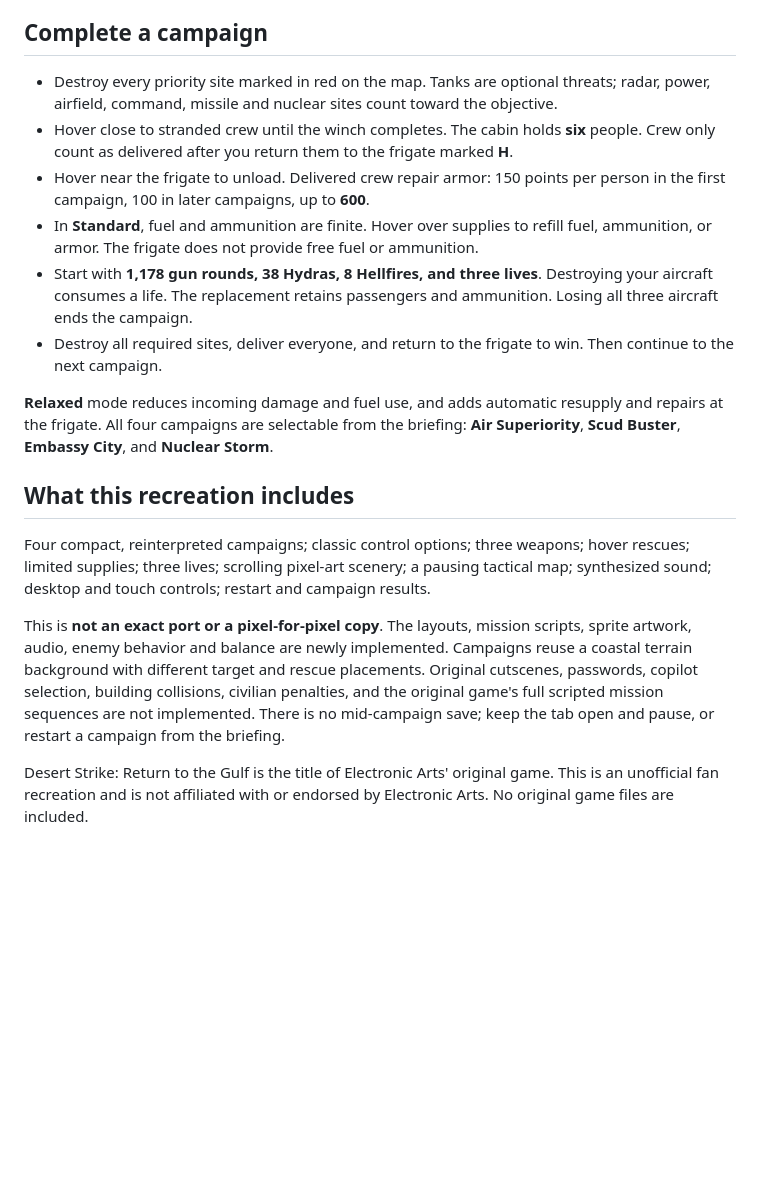
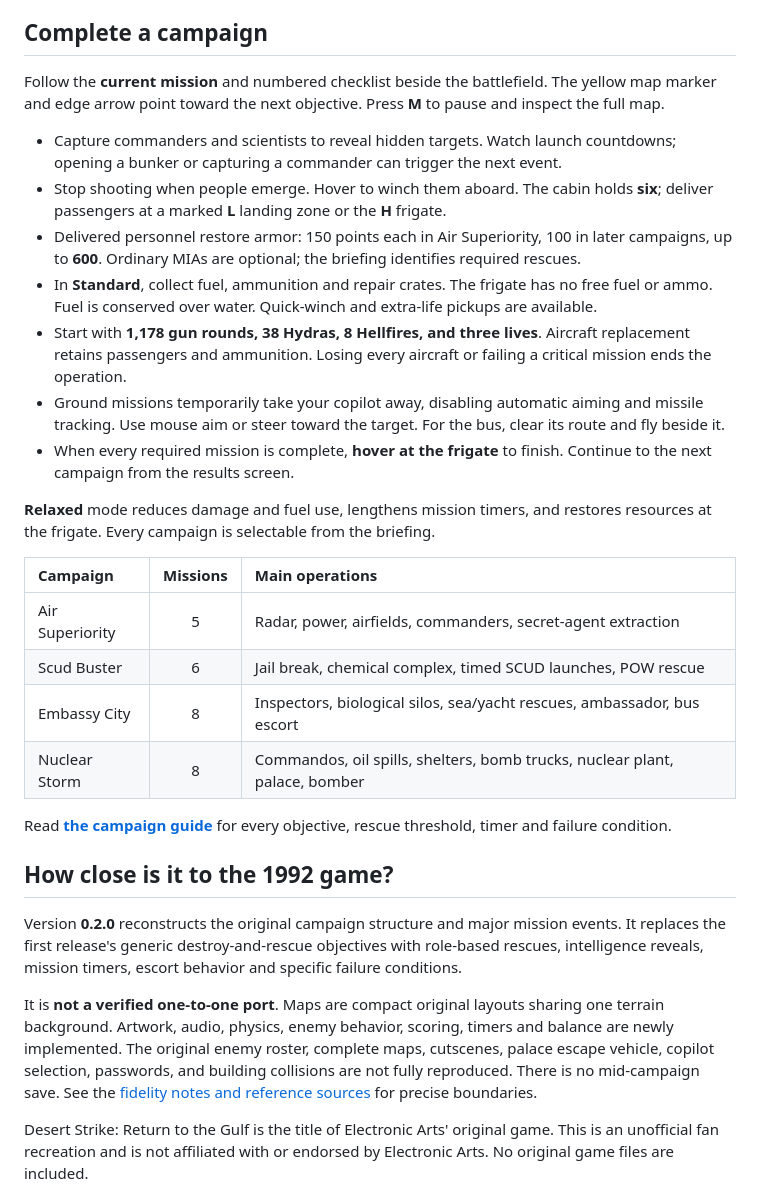
Before and after one commit to agammann/desert-strike, a Markdown page: README.md, the part around the change printed below. Drawn GitHub-style; blank space fills up the shorter version.

```diff
--- a/README.md
+++ b/README.md
@@ -38,20 +38,32 @@ On narrow screens, use the direction pad and **Gun / Hydra / Hellfire** buttons.
 
 ## Complete a campaign
 
-- Destroy every priority site marked in red on the map. Tanks are optional threats; radar, power, airfield, command, missile and nuclear sites count toward the objective.
-- Hover close to stranded crew until the winch completes. The cabin holds **six** people. Crew only count as delivered after you return them to the frigate marked **H**.
-- Hover near the frigate to unload. Delivered crew repair armor: 150 points per person in the first campaign, 100 in later campaigns, up to **600**.
-- In **Standard**, fuel and ammunition are finite. Hover over supplies to refill fuel, ammunition, or armor. The frigate does not provide free fuel or ammunition.
-- Start with **1,178 gun rounds, 38 Hydras, 8 Hellfires, and three lives**. Destroying your aircraft consumes a life. The replacement retains passengers and ammunition. Losing all three aircraft ends the campaign.
-- Destroy all required sites, deliver everyone, and return to the frigate to win. Then continue to the next campaign.
+Follow the **current mission** and numbered checklist beside the battlefield. The yellow map marker and edge arrow point toward the next objective. Press **M** to pause and inspect the full map.
 
-**Relaxed** mode reduces incoming damage and fuel use, and adds automatic resupply and repairs at the frigate. All four campaigns are selectable from the briefing: **Air Superiority**, **Scud Buster**, **Embassy City**, and **Nuclear Storm**.
+- Capture commanders and scientists to reveal hidden targets. Watch launch countdowns; opening a bunker or capturing a commander can trigger the next event.
+- Stop shooting when people emerge. Hover to winch them aboard. The cabin holds **six**; deliver passengers at a marked **L** landing zone or the **H** frigate.
+- Delivered personnel restore armor: 150 points each in Air Superiority, 100 in later campaigns, up to **600**. Ordinary MIAs are optional; the briefing identifies required rescues.
+- In **Standard**, collect fuel, ammunition and repair crates. The frigate has no free fuel or ammo. Fuel is conserved over water. Quick-winch and extra-life pickups are available.
+- Start with **1,178 gun rounds, 38 Hydras, 8 Hellfires, and three lives**. Aircraft replacement retains passengers and ammunition. Losing every aircraft or failing a critical mission ends the operation.
+- Ground missions temporarily take your copilot away, disabling automatic aiming and missile tracking. Use mouse aim or steer toward the target. For the bus, clear its route and fly beside it.
+- When every required mission is complete, **hover at the frigate** to finish. Continue to the next campaign from the results screen.
 
-## What this recreation includes
+**Relaxed** mode reduces damage and fuel use, lengthens mission timers, and restores resources at the frigate. Every campaign is selectable from the briefing.
 
-Four compact, reinterpreted campaigns; classic control options; three weapons; hover rescues; limited supplies; three lives; scrolling pixel-art scenery; a pausing tactical map; synthesized sound; desktop and touch controls; restart and campaign results.
+| Campaign | Missions | Main operations |
+| :--- | :---: | :--- |
+| Air Superiority | 5 | Radar, power, airfields, commanders, secret-agent extraction |
+| Scud Buster | 6 | Jail break, chemical complex, timed SCUD launches, POW rescue |
+| Embassy City | 8 | Inspectors, biological silos, sea/yacht rescues, ambassador, bus escort |
+| Nuclear Storm | 8 | Commandos, oil spills, shelters, bomb trucks, nuclear plant, palace, bomber |
 
-This is **not an exact port or a pixel-for-pixel copy**. The layouts, mission scripts, sprite artwork, audio, enemy behavior and balance are newly implemented. Campaigns reuse a coastal terrain background with different target and rescue placements. Original cutscenes, passwords, copilot selection, building collisions, civilian penalties, and the original game's full scripted mission sequences are not implemented. There is no mid-campaign save; keep the tab open and pause, or restart a campaign from the briefing.
+Read **[the campaign guide](docs/CAMPAIGNS.md)** for every objective, rescue threshold, timer and failure condition.
+
+## How close is it to the 1992 game?
+
+Version **0.2.0** reconstructs the original campaign structure and major mission events. It replaces the first release's generic destroy-and-rescue objectives with role-based rescues, intelligence reveals, mission timers, escort behavior and specific failure conditions.
+
+It is **not a verified one-to-one port**. Maps are compact original layouts sharing one terrain background. Artwork, audio, physics, enemy behavior, scoring, timers and balance are newly implemented. The original enemy roster, complete maps, cutscenes, palace escape vehicle, copilot selection, passwords, and building collisions are not fully reproduced. There is no mid-campaign save. See the [fidelity notes and reference sources](docs/CAMPAIGNS.md#what-matches-and-what-remains-approximate) for precise boundaries.
 
 Desert Strike: Return to the Gulf is the title of Electronic Arts' original game. This is an unofficial fan recreation and is not affiliated with or endorsed by Electronic Arts. No original game files are included.
 
```
Also changed, not shown: other parts of README.md (+1 -1 lines), BUILD.md (+5 -3 lines), VERIFIED.md (+23 -17 lines), docs/CAMPAIGNS.md (added, +76 -0 lines), docs/gameplay.png, 12 other files.
